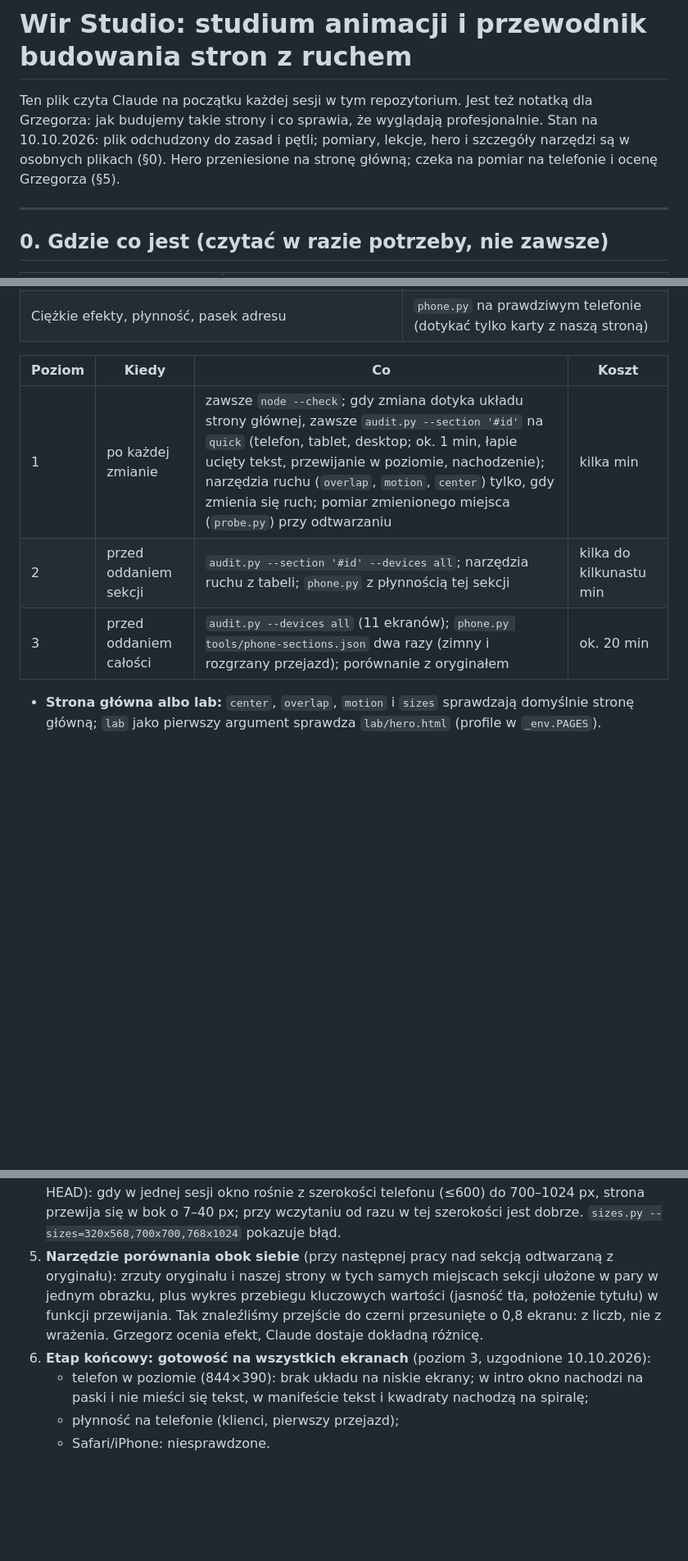
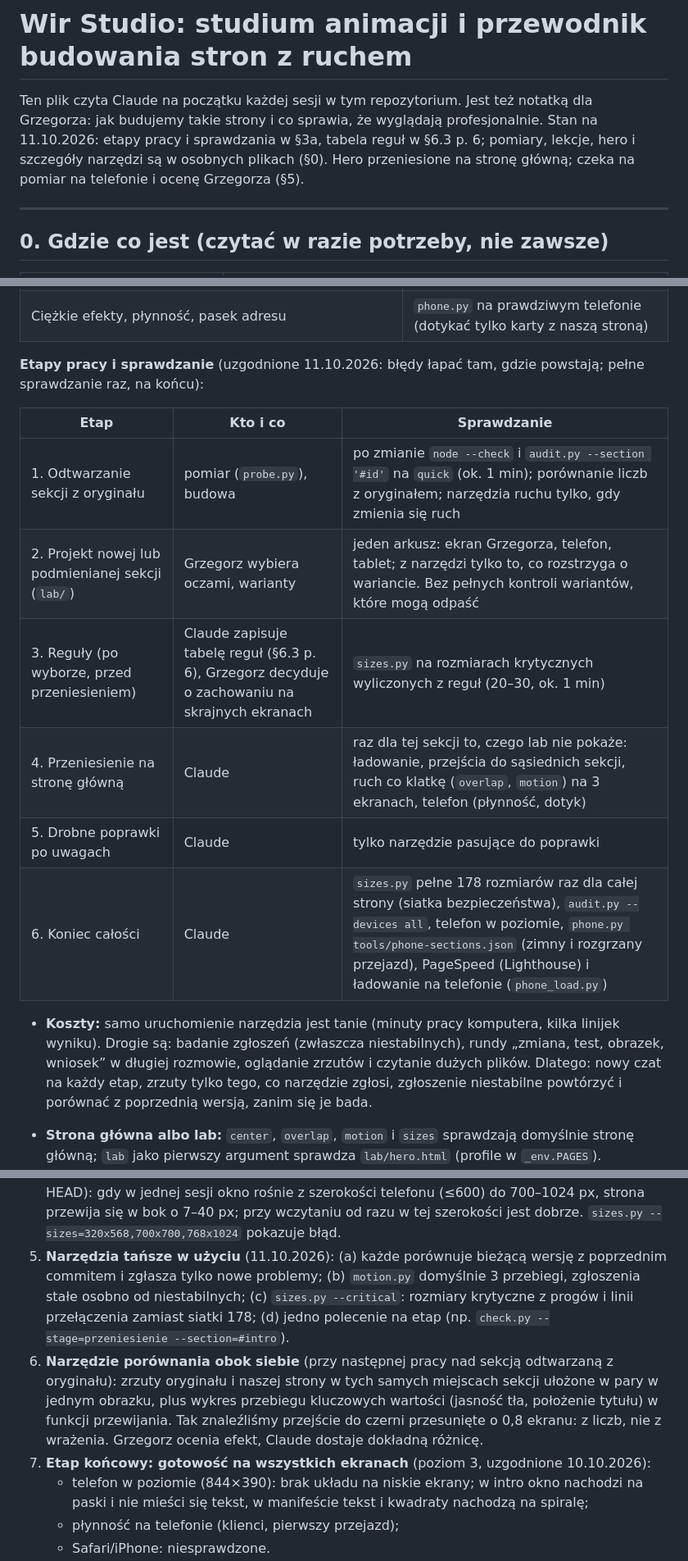
Before and after one commit to grzegczerw96/wir-studium, a Markdown page: CLAUDE.md, 3 parts joined by grey strips. Shown at 82% size. Drawn GitHub-style; blank space fills up the shorter version.

Commit message:
CLAUDE.md: etapy pracy i sprawdzania (błędy u źródła, pełna responsywność raz na końcu), tabela reguł i rozmiary krytyczne, zadania dla tańszych narzędzi
Co-Authored-By: Claude Opus 5.5 <noreply@anthropic.com>

```diff
--- a/CLAUDE.md
+++ b/CLAUDE.md
@@ -1,7 +1,7 @@
 # Wir Studio: studium animacji i przewodnik budowania stron z ruchem
 
 Ten plik czyta Claude na początku każdej sesji w tym repozytorium. Jest też notatką dla Grzegorza: jak budujemy takie strony i co sprawia, że wyglądają profesjonalnie.
-Stan na 10.10.2026: plik odchudzony do zasad i pętli; pomiary, lekcje, hero i szczegóły narzędzi są w osobnych plikach (§0). Hero przeniesione na stronę główną; czeka na pomiar na telefonie i ocenę Grzegorza (§5).
+Stan na 11.10.2026: etapy pracy i sprawdzania w §3a, tabela reguł w §6.3 p. 6; pomiary, lekcje, hero i szczegóły narzędzi są w osobnych plikach (§0). Hero przeniesione na stronę główną; czeka na pomiar na telefonie i ocenę Grzegorza (§5).
 
 ---
 
@@ -87,11 +87,18 @@ Narzędzia są w `tools/` (Python 3.8, `py -I`, biblioteki w `%LOCALAPPDATA%\wir
 | Wejścia po załadowaniu, efekty z maską, filtrem lub WebGL: przeskoki, krawędzie warstw, kolejność, przerwy (stall), przycięcia (jank) | `motion.py` (piksele co klatkę; `?dbg=` w stronie) |
 | Ciężkie efekty, płynność, pasek adresu | `phone.py` na prawdziwym telefonie (dotykać tylko karty z naszą stroną) |
 
-| Poziom | Kiedy | Co | Koszt |
-|---|---|---|---|
-| 1 | po każdej zmianie | zawsze `node --check`; gdy zmiana dotyka układu strony głównej, zawsze `audit.py --section '#id'` na `quick` (telefon, tablet, desktop; ok. 1 min, łapie ucięty tekst, przewijanie w poziomie, nachodzenie); narzędzia ruchu (`overlap`, `motion`, `center`) tylko, gdy zmienia się ruch; pomiar zmienionego miejsca (`probe.py`) przy odtwarzaniu | kilka min |
-| 2 | przed oddaniem sekcji | `audit.py --section '#id' --devices all`; narzędzia ruchu z tabeli; `phone.py` z płynnością tej sekcji | kilka do kilkunastu min |
-| 3 | przed oddaniem całości | `audit.py --devices all` (11 ekranów); `phone.py tools/phone-sections.json` dwa razy (zimny i rozgrzany przejazd); porównanie z oryginałem | ok. 20 min |
+**Etapy pracy i sprawdzanie** (uzgodnione 11.10.2026: błędy łapać tam, gdzie powstają; pełne sprawdzanie raz, na końcu):
+
+| Etap | Kto i co | Sprawdzanie |
+|---|---|---|
+| 1. Odtwarzanie sekcji z oryginału | pomiar (`probe.py`), budowa | po zmianie `node --check` i `audit.py --section '#id'` na `quick` (ok. 1 min); porównanie liczb z oryginałem; narzędzia ruchu tylko, gdy zmienia się ruch |
+| 2. Projekt nowej lub podmienianej sekcji (`lab/`) | Grzegorz wybiera oczami, warianty | jeden arkusz: ekran Grzegorza, telefon, tablet; z narzędzi tylko to, co rozstrzyga o wariancie. Bez pełnych kontroli wariantów, które mogą odpaść |
+| 3. Reguły (po wyborze, przed przeniesieniem) | Claude zapisuje tabelę reguł (§6.3 p. 6), Grzegorz decyduje o zachowaniu na skrajnych ekranach | `sizes.py` na rozmiarach krytycznych wyliczonych z reguł (20–30, ok. 1 min) |
+| 4. Przeniesienie na stronę główną | Claude | raz dla tej sekcji to, czego lab nie pokaże: ładowanie, przejścia do sąsiednich sekcji, ruch co klatkę (`overlap`, `motion`) na 3 ekranach, telefon (płynność, dotyk) |
+| 5. Drobne poprawki po uwagach | Claude | tylko narzędzie pasujące do poprawki |
+| 6. Koniec całości | Claude | `sizes.py` pełne 178 rozmiarów raz dla całej strony (siatka bezpieczeństwa), `audit.py --devices all`, telefon w poziomie, `phone.py tools/phone-sections.json` (zimny i rozgrzany przejazd), PageSpeed (Lighthouse) i ładowanie na telefonie (`phone_load.py`) |
+
+- **Koszty:** samo uruchomienie narzędzia jest tanie (minuty pracy komputera, kilka linijek wyniku). Drogie są: badanie zgłoszeń (zwłaszcza niestabilnych), rundy „zmiana, test, obrazek, wniosek” w długiej rozmowie, oglądanie zrzutów i czytanie dużych plików. Dlatego: nowy czat na każdy etap, zrzuty tylko tego, co narzędzie zgłosi, zgłoszenie niestabilne powtórzyć i porównać z poprzednią wersją, zanim się je bada.
 
 - **Strona główna albo lab:** `center`, `overlap`, `motion` i `sizes` sprawdzają domyślnie stronę główną; `lab` jako pierwszy argument sprawdza `lab/hero.html` (profile w `_env.PAGES`).
 - **Pasek przewijania:** Playwright domyślnie go ukrywa, a u Grzegorza (Windows, Chrome, gęstość 1,25) ma 15 px. Narzędzia do położeń uruchamiać z `_env.launch(p, scrollbars=True)`.
@@ -136,8 +143,9 @@ Narzędzia są w `tools/` (Python 3.8, `py -I`, biblioteki w `%LOCALAPPDATA%\wir
 2. **Przegląd `innerWidth`/`innerHeight` w `index.html`** (42 użycia: 17 szerokość, 25 wysokość) według §6.3: szerokość liczona z paskiem przewijania to błąd, wysokość bywa w porządku. Przejrzeć, a nie zamieniać hurtem.
 3. **`audit.py` i `paths.py` z prawdziwym paskiem przewijania** (`scrollbars=True`).
 4. **Przewijanie w bok po zmianie szerokości okna** (było już przed hero, sprawdzone na HEAD): gdy w jednej sesji okno rośnie z szerokości telefonu (≤600) do 700–1024 px, strona przewija się w bok o 7–40 px; przy wczytaniu od razu w tej szerokości jest dobrze. `sizes.py --sizes=320x568,700x700,768x1024` pokazuje błąd.
-5. **Narzędzie porównania obok siebie** (przy następnej pracy nad sekcją odtwarzaną z oryginału): zrzuty oryginału i naszej strony w tych samych miejscach sekcji ułożone w pary w jednym obrazku, plus wykres przebiegu kluczowych wartości (jasność tła, położenie tytułu) w funkcji przewijania. Tak znaleźliśmy przejście do czerni przesunięte o 0,8 ekranu: z liczb, nie z wrażenia. Grzegorz ocenia efekt, Claude dostaje dokładną różnicę.
-6. **Etap końcowy: gotowość na wszystkich ekranach** (poziom 3, uzgodnione 10.10.2026):
+5. **Narzędzia tańsze w użyciu** (11.10.2026): (a) każde porównuje bieżącą wersję z poprzednim commitem i zgłasza tylko nowe problemy; (b) `motion.py` domyślnie 3 przebiegi, zgłoszenia stałe osobno od niestabilnych; (c) `sizes.py --critical`: rozmiary krytyczne z progów i linii przełączenia zamiast siatki 178; (d) jedno polecenie na etap (np. `check.py --stage=przeniesienie --section=#intro`).
+6. **Narzędzie porównania obok siebie** (przy następnej pracy nad sekcją odtwarzaną z oryginału): zrzuty oryginału i naszej strony w tych samych miejscach sekcji ułożone w pary w jednym obrazku, plus wykres przebiegu kluczowych wartości (jasność tła, położenie tytułu) w funkcji przewijania. Tak znaleźliśmy przejście do czerni przesunięte o 0,8 ekranu: z liczb, nie z wrażenia. Grzegorz ocenia efekt, Claude dostaje dokładną różnicę.
+7. **Etap końcowy: gotowość na wszystkich ekranach** (poziom 3, uzgodnione 10.10.2026):
    - telefon w poziomie (844×390): brak układu na niskie ekrany; w intro okno nachodzi na paski i nie mieści się tekst, w manifeście tekst i kwadraty nachodzą na spiralę;
    - płynność na telefonie (klienci, pierwszy przejazd);
    - Safari/iPhone: niesprawdzone.
```
Also changed, not shown: other parts of CLAUDE.md (+4 -2 lines).
